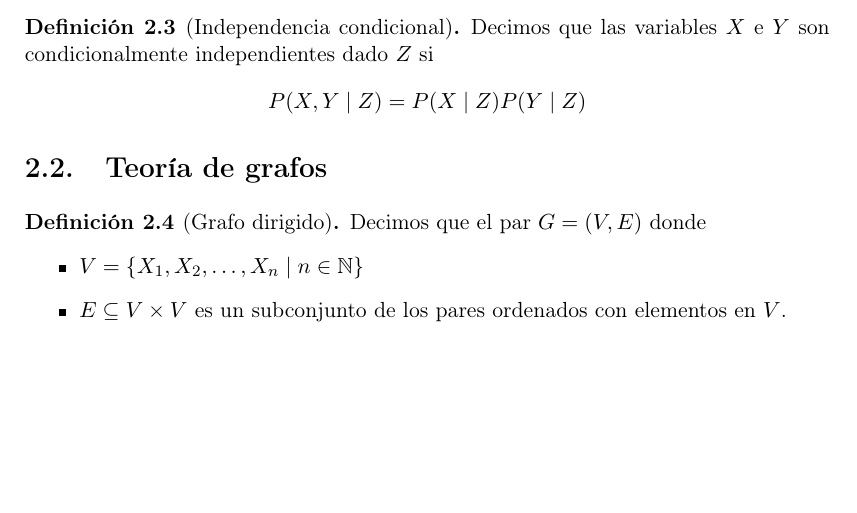
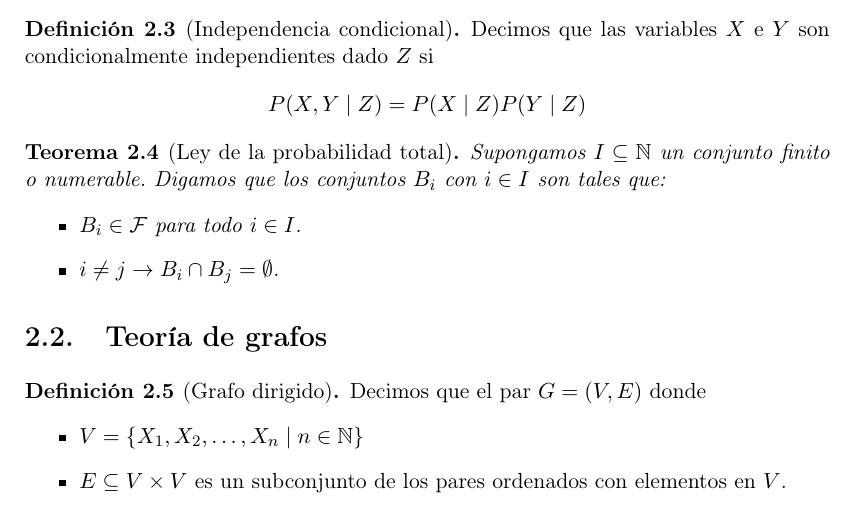
Before and after one commit to Chuwee/tmat, a LaTeX thesis (TFG_MAT_Apellidos_Nombre_25-26.tex): part of page 17 of 22, cut so that both start at the same text, the shorter picture padded with empty space. Compiled offline with pdfLaTeX.

Commit message:
Overleaf Update: 2026-02-16T17:56:11.047Z

```diff
--- a/TFG_MAT_Apellidos_Nombre_25-26.tex
+++ b/TFG_MAT_Apellidos_Nombre_25-26.tex
@@ -311,13 +311,21 @@ P(A \mid B) = \frac{P(A \cap B)}{P(B)}
 \end{equation*}
 \end{defin}
 
-
 \begin{defin}[Independencia condicional]
 Decimos que las variables $X$ e $Y$ son condicionalmente independientes dado $Z$ si
 \begin{equation*}
 P(X, Y \mid Z) = P(X\mid Z)P(Y\mid Z)
 \end{equation*}
 \end{defin}
+
+\begin{teor}[Ley de la probabilidad total]
+Supongamos $I \subseteq \mathbb{N}$ un conjunto finito o numerable. Digamos que los conjuntos $B_i$ con $i \in I$ son tales que:
+\begin{itemize}
+    \item $B_i \in \mathcal{F}$ para todo $i \in I$.
+    \item $i \neq j \rightarrow B_i \cap B_j = \emptyset$.
+
+\end{itemize}
+\end{teor}
 
 \section{Teoría de grafos}
 \begin{defin}[Grafo dirigido]
```
